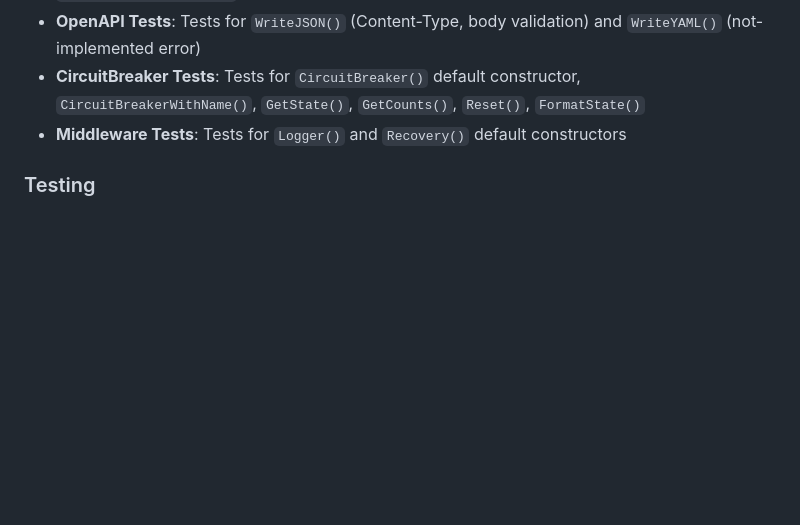
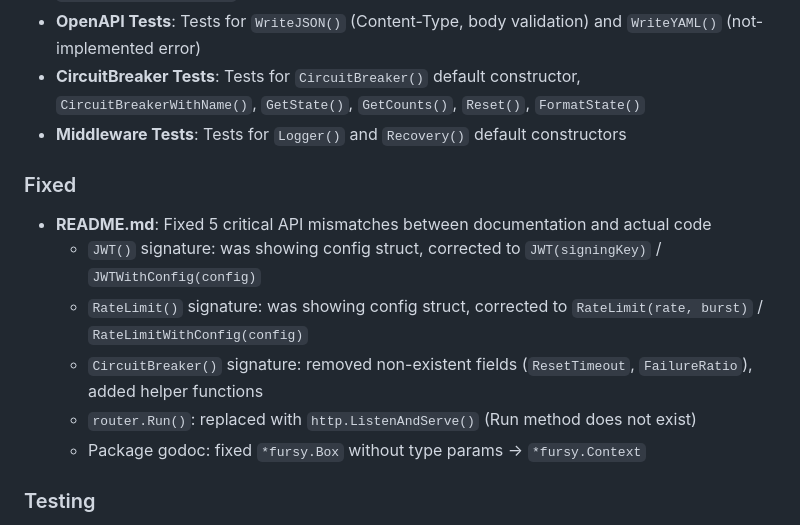
Before and after one commit to coregx/fursy, a Markdown page: CHANGELOG.md, the part around one of its changes. GitHub-like rendering; blank space fills up the shorter version.

Commit message:
chore: update CHANGELOG and ROADMAP for v0.3.4

```diff
--- a/CHANGELOG.md
+++ b/CHANGELOG.md
@@ -26,6 +26,14 @@ and this project adheres to [Semantic Versioning](https://semver.org/spec/v2.0.0
 - **OpenAPI Tests**: Tests for `WriteJSON()` (Content-Type, body validation) and `WriteYAML()` (not-implemented error)
 - **CircuitBreaker Tests**: Tests for `CircuitBreaker()` default constructor, `CircuitBreakerWithName()`, `GetState()`, `GetCounts()`, `Reset()`, `FormatState()`
 - **Middleware Tests**: Tests for `Logger()` and `Recovery()` default constructors
+
+### Fixed
+- **README.md**: Fixed 5 critical API mismatches between documentation and actual code
+  - `JWT()` signature: was showing config struct, corrected to `JWT(signingKey)` / `JWTWithConfig(config)`
+  - `RateLimit()` signature: was showing config struct, corrected to `RateLimit(rate, burst)` / `RateLimitWithConfig(config)`
+  - `CircuitBreaker()` signature: removed non-existent fields (`ResetTimeout`, `FailureRatio`), added helper functions
+  - `router.Run()`: replaced with `http.ListenAndServe()` (Run method does not exist)
+  - Package godoc: fixed `*fursy.Box` without type params → `*fursy.Context`
 
 ### Testing
 - All tests passing, 0 linter issues (golangci-lint clean)
```
Also changed, not shown: other parts of CHANGELOG.md (+6 -0 lines), ROADMAP.md (+5 -5 lines).
